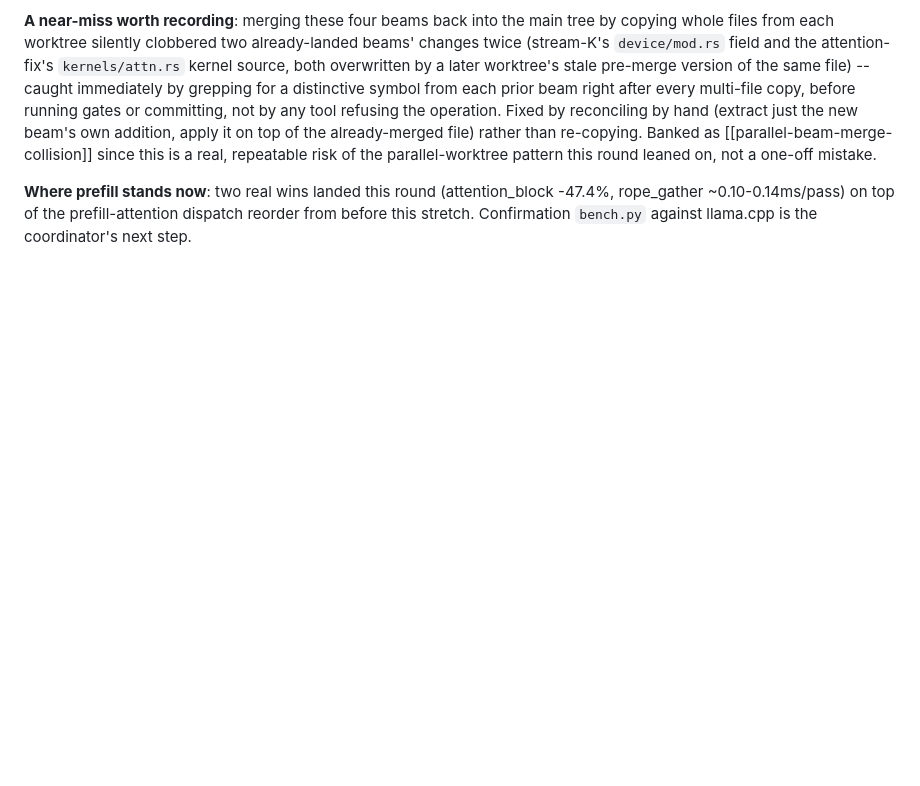
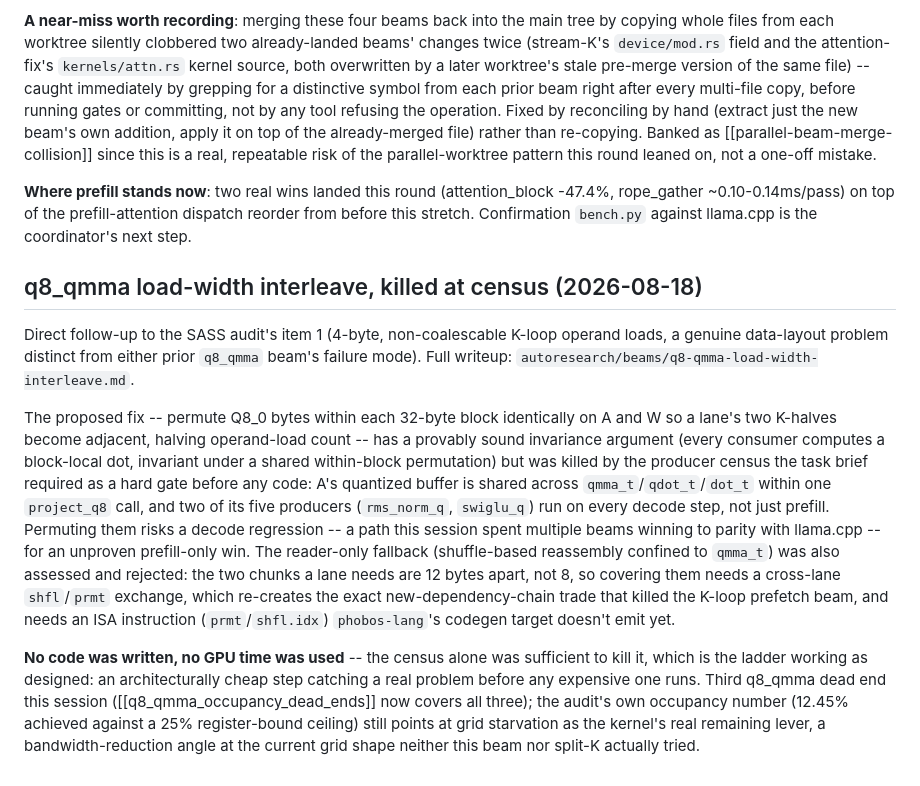
Before and after one commit to joa/phobos-lang, a Markdown page: autoresearch/beams/BEAMS.md, the part around the change. Rendered like a GitHub page; blank space fills up the shorter version.

```diff
--- a/autoresearch/beams/BEAMS.md
+++ b/autoresearch/beams/BEAMS.md
@@ -1653,3 +1653,37 @@ mistake.
 (attention_block -47.4%, rope_gather ~0.10-0.14ms/pass) on top of the
 prefill-attention dispatch reorder from before this stretch. Confirmation
 `bench.py` against llama.cpp is the coordinator's next step.
+
+## q8_qmma load-width interleave, killed at census (2026-08-18)
+
+Direct follow-up to the SASS audit's item 1 (4-byte, non-coalescable K-loop
+operand loads, a genuine data-layout problem distinct from either prior
+`q8_qmma` beam's failure mode). Full writeup:
+`autoresearch/beams/q8-qmma-load-width-interleave.md`.
+
+The proposed fix -- permute Q8_0 bytes within each 32-byte block identically
+on A and W so a lane's two K-halves become adjacent, halving operand-load
+count -- has a provably sound invariance argument (every consumer computes a
+block-local dot, invariant under a shared within-block permutation) but was
+killed by the producer census the task brief required as a hard gate before
+any code: A's quantized buffer is shared across `qmma_t`/`qdot_t`/`dot_t`
+within one `project_q8` call, and two of its five producers (`rms_norm_q`,
+`swiglu_q`) run on every decode step, not just prefill. Permuting them risks
+a decode regression -- a path this session spent multiple beams winning to
+parity with llama.cpp -- for an unproven prefill-only win. The reader-only
+fallback (shuffle-based reassembly confined to `qmma_t`) was also assessed
+and rejected: the two chunks a lane needs are 12 bytes apart, not 8, so
+covering them needs a cross-lane `shfl`/`prmt` exchange, which re-creates the
+exact new-dependency-chain trade that killed the K-loop prefetch beam, and
+needs an ISA instruction (`prmt`/`shfl.idx`) `phobos-lang`'s codegen target
+doesn't emit yet.
+
+**No code was written, no GPU time was used** -- the census alone was
+sufficient to kill it, which is the ladder working as designed: an
+architecturally cheap step catching a real problem before any expensive one
+runs. Third q8_qmma dead end this session
+([[q8_qmma_occupancy_dead_ends]] now covers all three); the audit's own
+occupancy number (12.45% achieved against a 25% register-bound ceiling)
+still points at grid starvation as the kernel's real remaining lever, a
+bandwidth-reduction angle at the current grid shape neither this beam nor
+split-K actually tried.
```
Also changed, not shown: autoresearch/beams/q8-qmma-load-width-interleave.md (added, +109 -0 lines).
